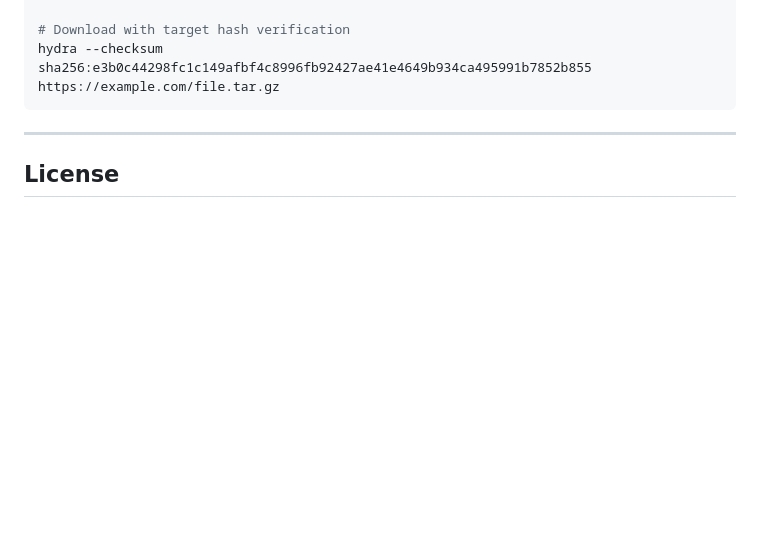
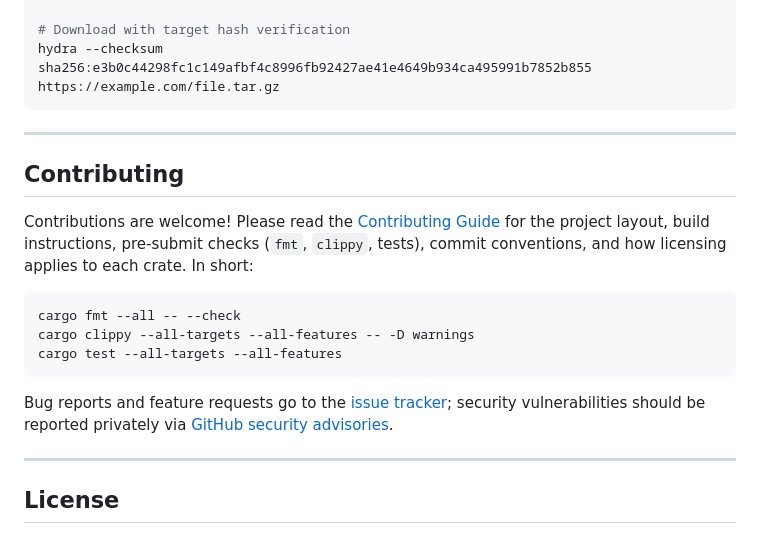
Before and after one commit to 1MAG1/hydra, a Markdown page: README.md, the part around the change. Rendered like a GitHub page; blank space fills up the shorter version.

Commit message:
docs: add contributing guidelines and update README

````diff
--- a/README.md
+++ b/README.md
@@ -186,6 +186,20 @@ hydra --checksum sha256:e3b0c44298fc1c149afbf4c8996fb92427ae41e4649b934ca495991b
 
 ---
 
+## Contributing
+
+Contributions are welcome! Please read the [Contributing Guide](CONTRIBUTING.md) for the project layout, build instructions, pre-submit checks (`fmt`, `clippy`, tests), commit conventions, and how licensing applies to each crate. In short:
+
+```bash
+cargo fmt --all -- --check
+cargo clippy --all-targets --all-features -- -D warnings
+cargo test --all-targets --all-features
+```
+
+Bug reports and feature requests go to the [issue tracker](https://github.com/ja7ad/hydra/issues); security vulnerabilities should be reported privately via [GitHub security advisories](https://github.com/ja7ad/hydra/security/advisories/new).
+
+---
+
 ## License
 
 - The `hydra` CLI binary is licensed under the **GNU General Public License v3.0 or later** ([GPL-3.0-or-later](LICENSE)).
````
Also changed, not shown: CONTRIBUTING.md (added, +128 -0 lines).
